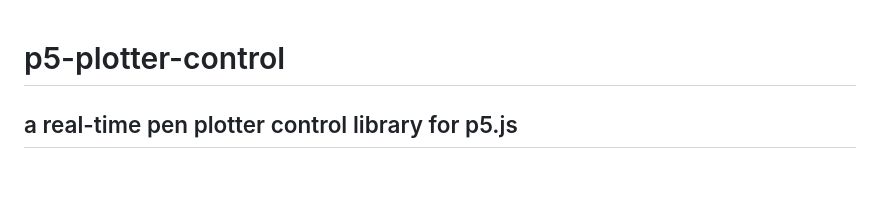
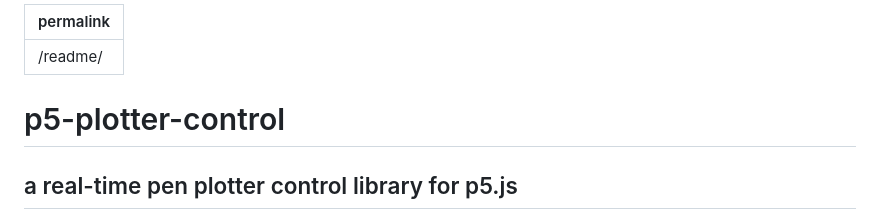
Before and after one commit to craigfahner/p5.plotterControl, a Markdown page: README.md, the part around the change. Rendered like a GitHub page; blank space fills up the shorter version.

Commit message:
added readme jekyll frontmatter

```diff
--- a/README.md
+++ b/README.md
@@ -1,3 +1,6 @@
+---
+permalink: /readme/
+---
 
 # p5-plotter-control
 ## a real-time pen plotter control library for p5.js
```
